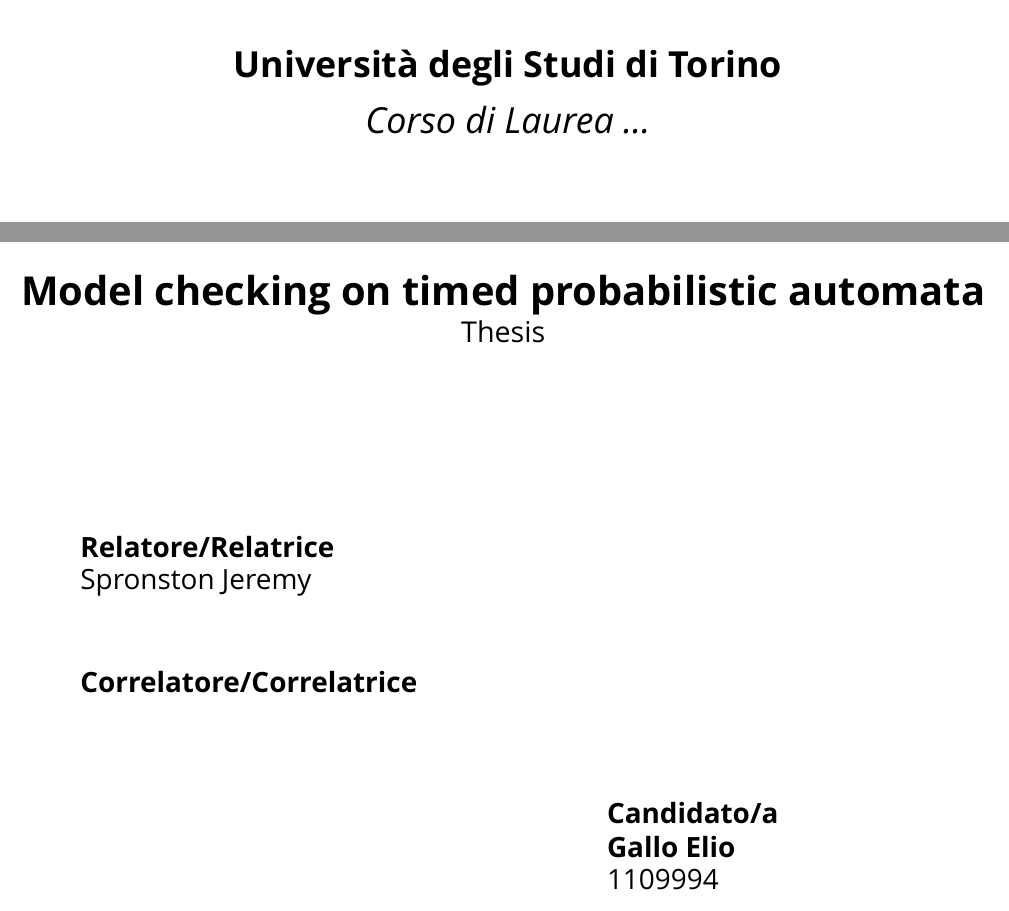
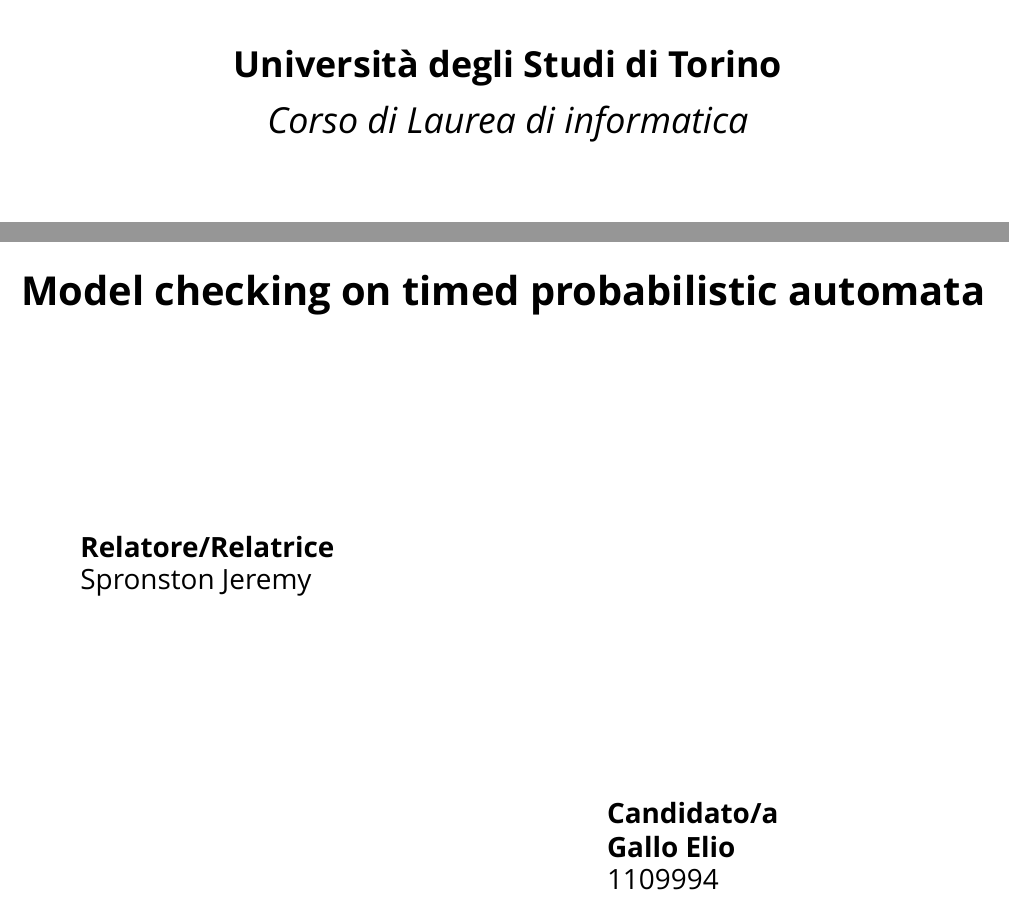
Before and after one commit to Skollwarynz/TESI, a LaTeX thesis (tesi/Template2/tesi.tex): two parts of page 1 of 15, joined at a grey line, cut so that both start at the same text. Compiled offline with XeLaTeX; a missing font is replaced by an installed copy or a similar font.

Commit message:
Mofication readmen and tesi.tex

```diff
--- a/tesi/Template2/tesi.tex
+++ b/tesi/Template2/tesi.tex
@@ -237,7 +237,6 @@
 \end{textblock*}
 \begin{textblock*}{21cm}(0cm,14.46cm)
 	\fontsize{18}{22}\selectfont
-	\centerline{\Large {Thesis}}
 \end{textblock*}
 
 
@@ -251,14 +250,6 @@
 \begin{textblock*}{8cm}(3.04cm,18.85cm)
 	\noindent
 	Spronston Jeremy
-\end{textblock*}
-
-\begin{textblock*}{8cm}(3.04cm,20.64cm)
-	\noindent
-	\textbf{Correlatore/Correlatrice}
-\end{textblock*}
-\begin{textblock*}{8cm}(3.04cm,21.23cm)
-	\noindent
 \end{textblock*}
 
 \begin{textblock*}{8cm}(12.33cm,22.95cm)
```
Also changed, not shown: materiali_prims/README.md, tesi/Template2/tesi.tex (2 more changed lines).
